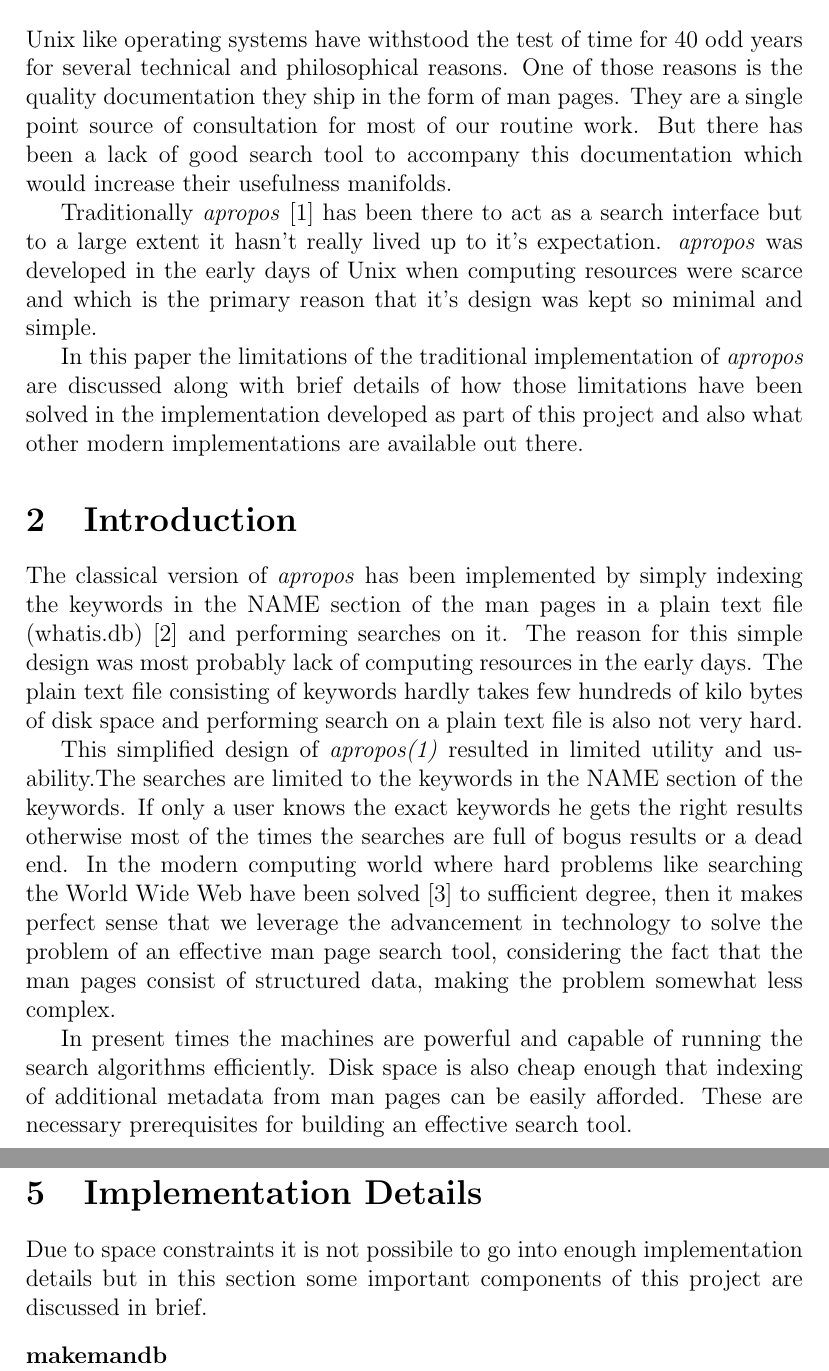
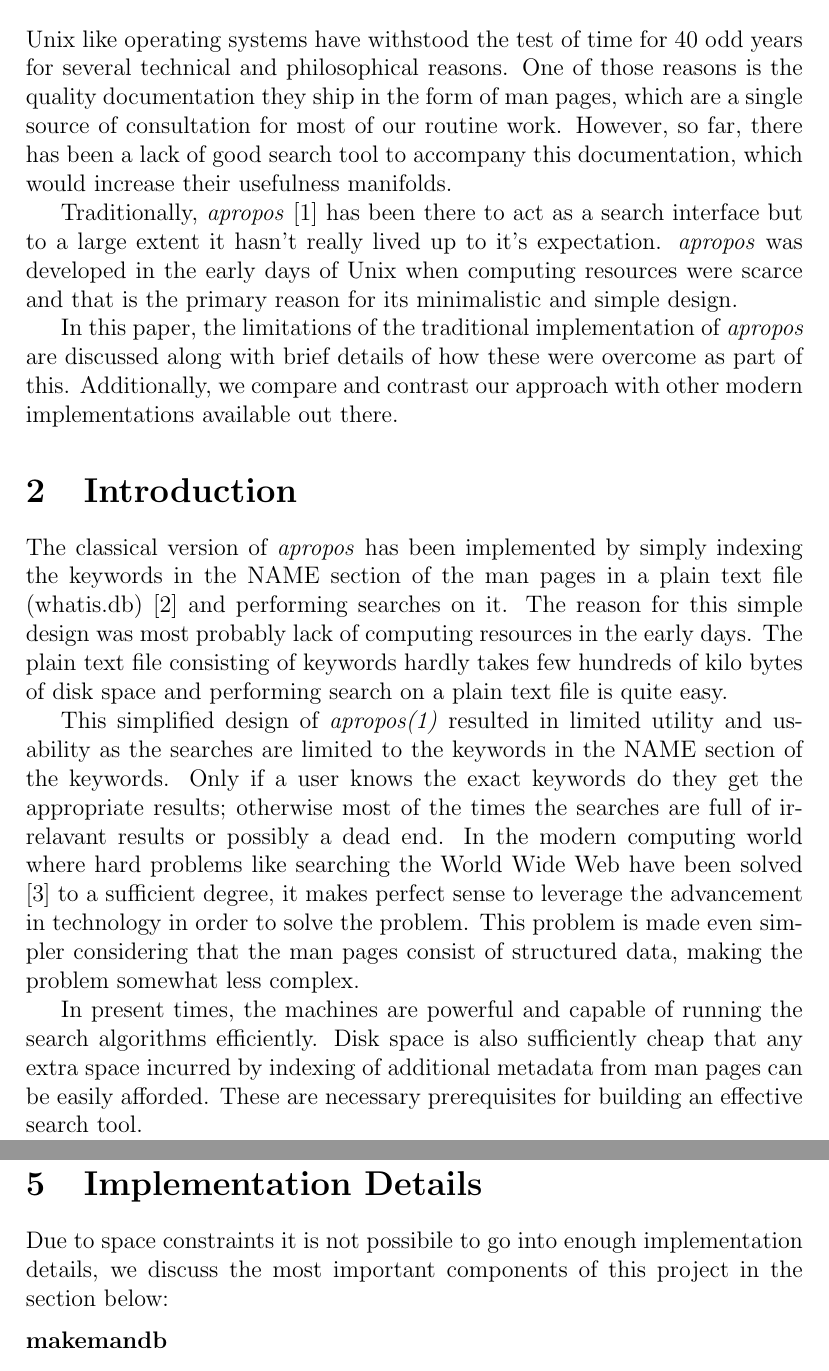
Before and after one commit to abhinav-upadhyay/Paper, a LaTeX document (paper.tex): two parts of pages 2 and 7 of 12, joined at a grey line, cut so that both start at the same text. Compiled offline with pdfLaTeX.

Commit message:
Grammatical fixes

```diff
--- a/paper.tex
+++ b/paper.tex
@@ -28,22 +28,21 @@ Joerg Sonnenberger $<$joerg@NetBSD.org$>$}
 \section{Abstract}
 Unix like operating systems have withstood the test of time for 40 odd years for
 several technical and philosophical reasons. One of those reasons is the
-quality documentation they ship in the form of man pages. They are a single point
-source of consultation for most of our routine work. But there has been a lack of
-good search tool to accompany this documentation which would increase their
+quality documentation they ship in the form of man pages, which are a single
+source of consultation for most of our routine work. However, so far, there has been a lack of
+good search tool to accompany this documentation, which would increase their
 usefulness manifolds.
 
-Traditionally \textit{apropos} [1] has been there to act as a search
+Traditionally, \textit{apropos} [1] has been there to act as a search
 interface but to a large extent it hasn't really lived up to it's expectation.
 \textit{apropos} was
 developed in the early days of Unix when computing resources were scarce and
-which is the primary reason that it's design was kept so
-minimal and simple.
+that is the primary reason for its minimalistic and simple design.
 
-In this paper the limitations of the traditional implementation of
-\textit{apropos} are discussed along with brief details of how those limitations
-have been solved in the implementation developed as part of this project and also
-what other modern implementations are available out there.
+In this paper, the limitations of the traditional implementation of
+\textit{apropos} are discussed along with brief details of how these were overcome as part of this.
+Additionally, we compare and contrast our approach with other modern implementations available out there.
+
 \section{Introduction}
 The classical version of \textit{apropos} has been implemented by simply
 indexing the keywords in the NAME section of the man pages in a plain text file
@@ -51,21 +50,21 @@ indexing the keywords in the NAME section of the man pages in a plain text file
 and performing searches on it. The reason for this simple design was most
 probably lack of computing resources in the early days. The plain text file
 consisting of keywords hardly takes few hundreds of kilo bytes of disk space
-and performing search on a plain text file is also not very hard.
+and performing search on a plain text file is quite easy.
 
 This simplified design of \textit{apropos(1)} resulted in limited utility and
-usability.The searches are limited to the keywords in the NAME section of the
- keywords. If
-only a user knows the exact keywords he gets the right results otherwise most of
-the times the searches are full of bogus results or a dead end. In the modern
+usability as the searches are limited to the keywords in the NAME section of the
+ keywords. Only if
+a user knows the exact keywords do they get the appropriate results; otherwise most of
+the times the searches are full of irrelavant results or possibly a dead end. In the modern
 computing world where hard problems like searching the World Wide Web have been
-solved [3] to sufficient degree, then it makes perfect sense that we leverage the advancement in technology to solve the problem of an effective man page
-search tool, considering the fact that the man
+solved [3] to a sufficient degree, it makes perfect sense to leverage the advancement in technology
+in order to solve the problem. This problem is made even simpler considering that the man
 pages consist of structured data, making the problem somewhat less complex.
 
-In present times the machines are powerful and  capable of running the search
+In present times, the machines are powerful and  capable of running the search
 algorithms efficiently. Disk
-space is also cheap enough that indexing of additional metadata from man pages
+space is also sufficiently cheap that any extra space incurred by indexing of additional metadata from man pages
 can be easily afforded. These are necessary prerequisites for building an
 effective search tool.
 
@@ -245,8 +243,8 @@ RDBMS support which makes it very easy to store additional metadata in the form
 of normal database tables without any hassles.
 \end{description}
 \section{Implementation Details}
-Due to space constraints it is not possibile to go into enough implementation details but in this section some important components of this project are
-discussed in brief.
+Due to space constraints it is not possibile to go into enough implementation details, we discuss
+the most important components of this project  in the section below:
 \begin{description}
 \item[makemandb] \hfill \\
 \textit{makemandb} [9] is the key component of this implementation. It is a
```
Also changed, not shown: paper.tex (29 more changed lines).
